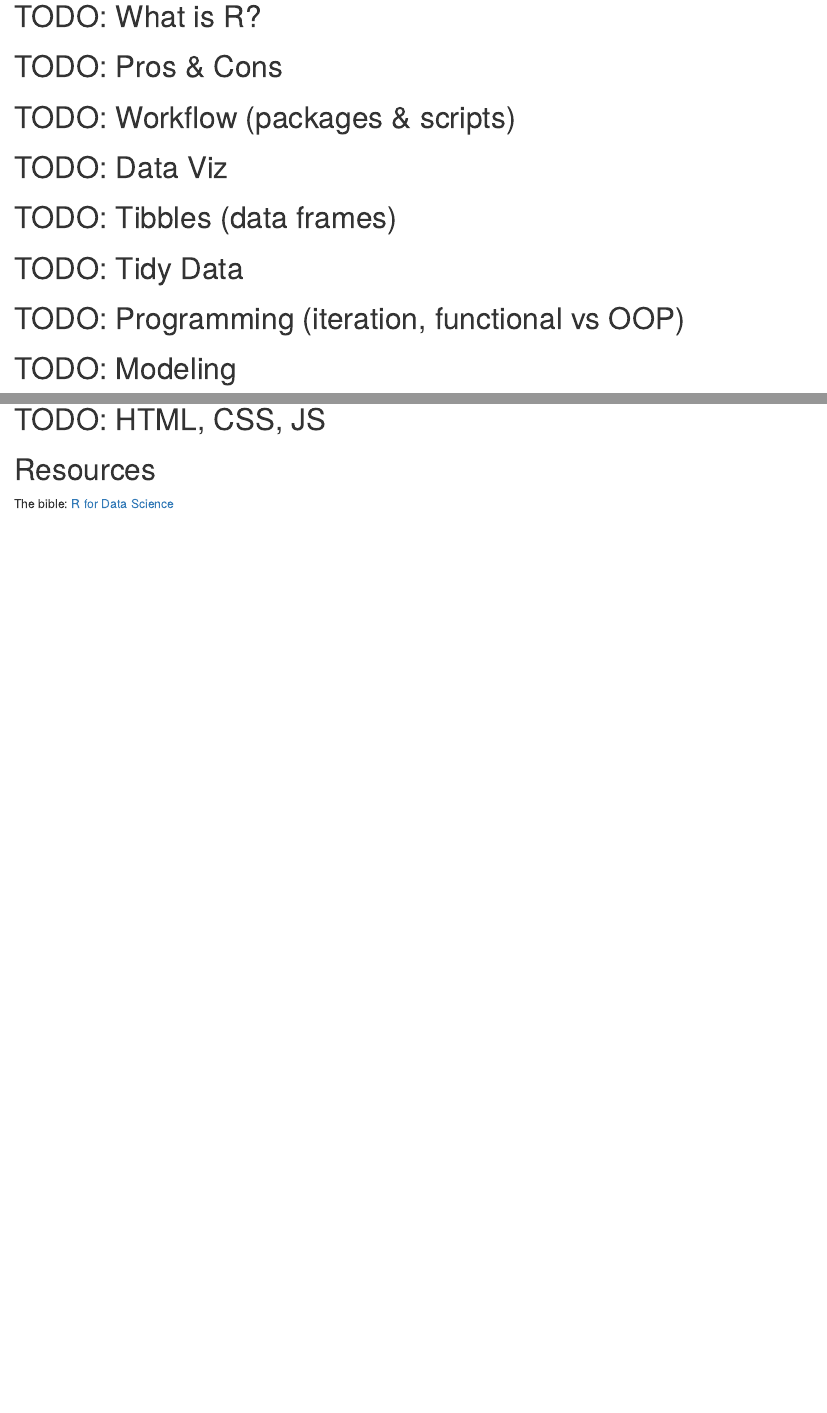
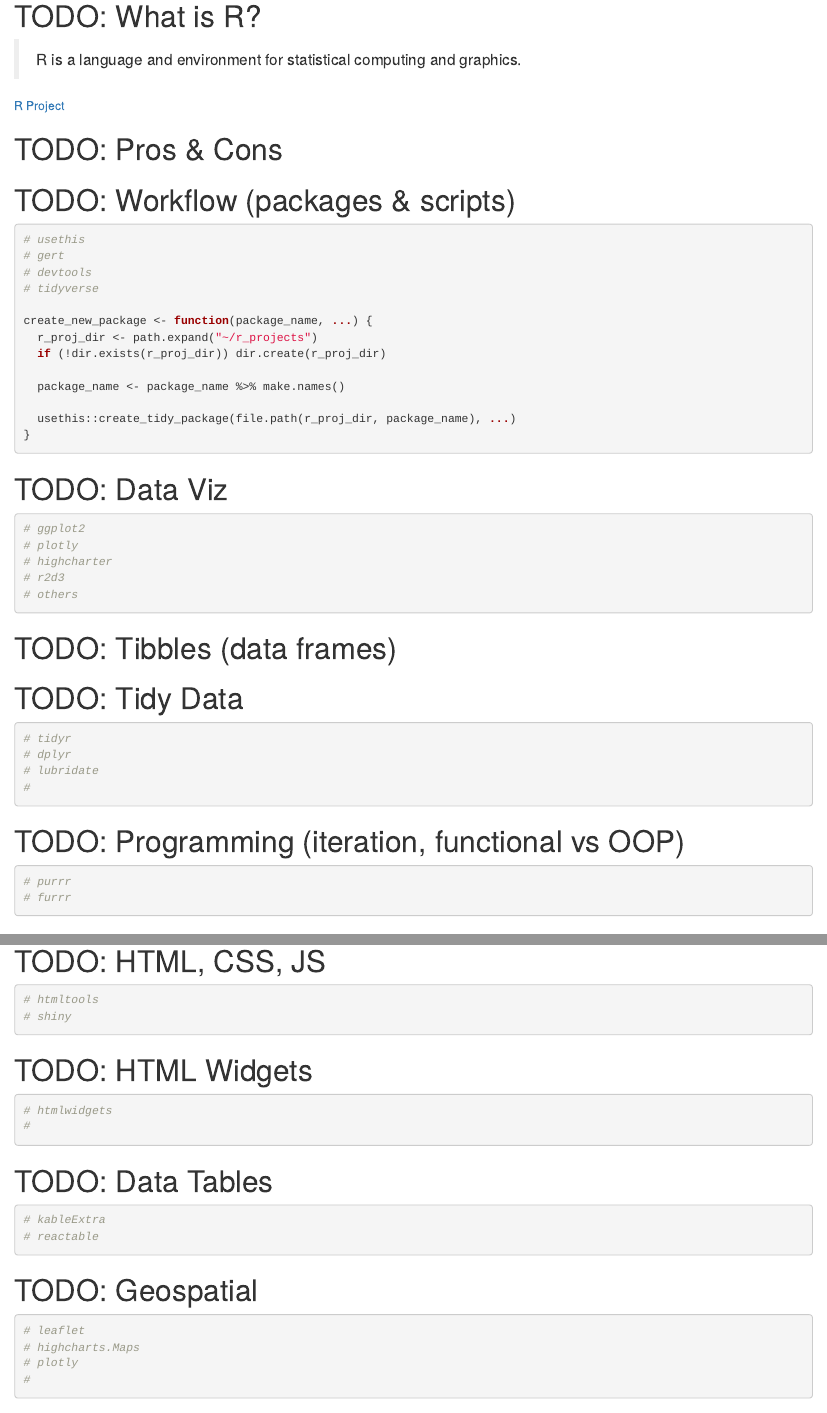
Before and after one commit to zac-garland/zg.blog, an R Markdown document (_posts/2021-10-23-coding-in-r-intro/coding-in-r-intro.Rmd): the page in a window 1100 px wide, from 490 px down, and a second part further down, joined at a grey line. Rendered offline with R 4.5, knitr and Pandoc, with nearby package versions; drawn as R Markdown's standard HTML page in place of the format the file asks for; some code elsewhere in the file could not run offline.

Commit message:
updated content

````diff
--- a/_posts/2021-10-23-coding-in-r-intro/coding-in-r-intro.Rmd
+++ b/_posts/2021-10-23-coding-in-r-intro/coding-in-r-intro.Rmd
@@ -49,14 +49,71 @@ devtools::has_devel()
 
 # TODO: What is R?
 
+> R is a language and environment for statistical computing and graphics.
+
+[R Project](https://www.r-project.org/about.html)
+
+
+
+
 # TODO: Pros & Cons
 
 # TODO: Workflow (packages & scripts)
+```{r}
+
+# usethis
+# gert
+# devtools
+# tidyverse
+
+create_new_package <- function(package_name, ...) {
+  r_proj_dir <- path.expand("~/r_projects")
+  if (!dir.exists(r_proj_dir)) dir.create(r_proj_dir)
+
+  package_name <- package_name %>% make.names()
+
+  usethis::create_tidy_package(file.path(r_proj_dir, package_name), ...)
+}
+
+
+
+
+
+
+
+
+```
+
+
 
 # TODO: Data Viz
+```{r}
+# ggplot2
+# plotly
+# highcharter
+# r2d3
+# others
+```
+
+
 
 # TODO: Tibbles (data frames)
 
+
+
 # TODO: Tidy Data
 
+```{r}
+
+# tidyr
+# dplyr
+# lubridate
+#
+
+```
+
+
 # TODO: Programming (iteration, functional vs OOP)
+```{r}
+# purrr
+# furrr
@@ -69,6 +154,37 @@ devtools::has_devel()
 
 # TODO: HTML, CSS, JS
 
+```{r}
+# htmltools
+# shiny
+```
+
+
+# TODO: HTML Widgets
+```{r}
+# htmlwidgets
+#
+```
+
+
+# TODO: Data Tables
+```{r}
+# kableExtra
+# reactable
+
+```
+
+
+# TODO: Geospatial
+
+```{r}
+# leaflet
+# highcharts.Maps
+# plotly
+#
+
+
+```
 
 
 
````
Also changed, not shown: _site.yml (+1 -1 lines), _posts/2021-10-23-coding-in-r-intro/coding-in-r-intro.html, about.html, assets/img/zg_logo.svg, index.html, posts/2021-10-23-coding-in-r-intro/index.html, posts/posts.json, search.json, _posts/2021-10-23-coding-in-r-intro/coding-in-r-intro.Rmd (28 more changed lines).
